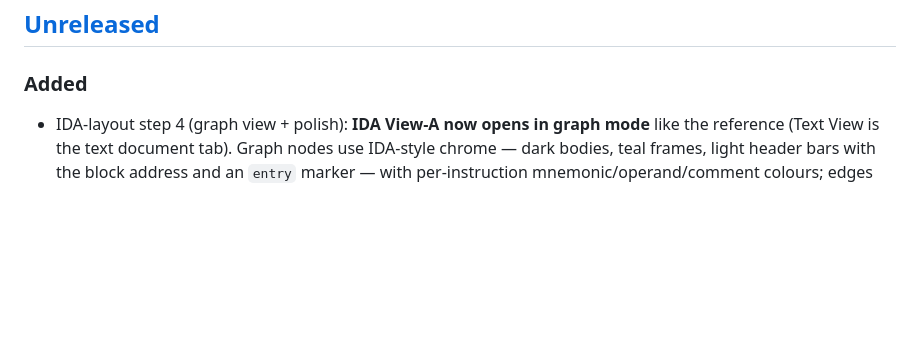
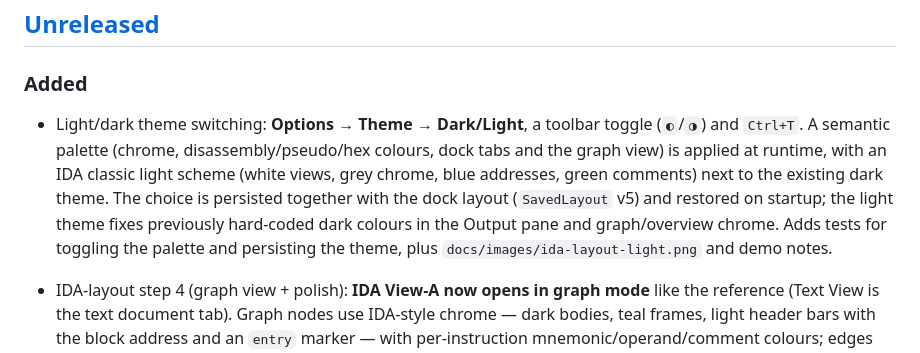
Before and after one commit to qux-bbb/ReCraft, a Markdown page: CHANGELOG.md, the part around the change. Rendered like a GitHub page; blank space fills up the shorter version.

```diff
--- a/CHANGELOG.md
+++ b/CHANGELOG.md
@@ -8,6 +8,15 @@ and this project adheres to [Semantic Versioning](https://semver.org/spec/v2.0.0
 ## [Unreleased]
 
 ### Added
+
+- Light/dark theme switching: **Options → Theme → Dark/Light**, a toolbar toggle
+  (`◐`/`◑`) and `Ctrl+T`. A semantic palette (chrome, disassembly/pseudo/hex colours,
+  dock tabs and the graph view) is applied at runtime, with an IDA classic light scheme
+  (white views, grey chrome, blue addresses, green comments) next to the existing dark
+  theme. The choice is persisted together with the dock layout
+  (`SavedLayout` v5) and restored on startup; the light theme fixes previously hard-coded
+  dark colours in the Output pane and graph/overview chrome. Adds tests for toggling the
+  palette and persisting the theme, plus `docs/images/ida-layout-light.png` and demo notes.
 
 - IDA-layout step 4 (graph view + polish): **IDA View-A now opens in graph mode** like the
   reference (Text View is the text document tab). Graph nodes use IDA-style chrome — dark
```
Also changed, not shown: docs/DEMO.md (+3 -1 lines), docs/images/ida-layout-light.png (added), 1 other file.
